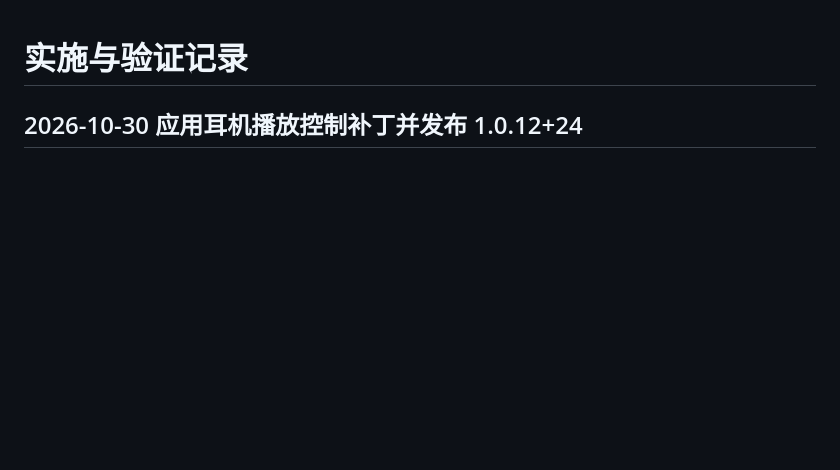
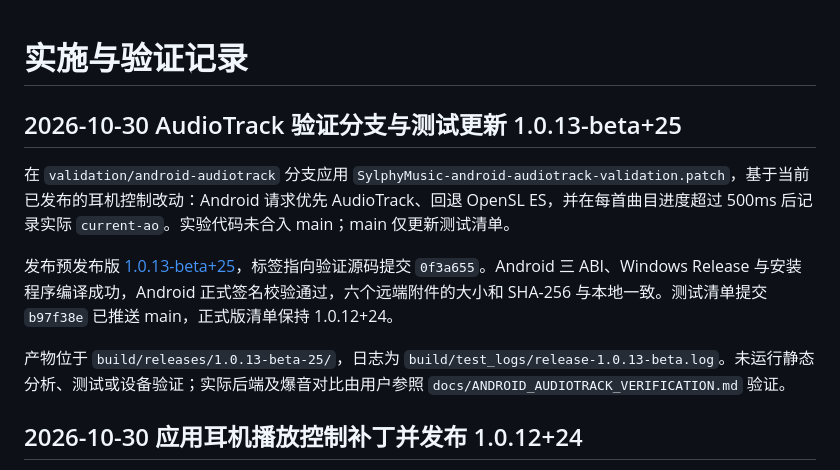
Before and after one commit to ymltsh/SylphyMusic, a Markdown page: docs/PROGRESS.md, the part around the change. Rendered like a GitHub page; blank space fills up the shorter version.

Commit message:
Document AudioTrack beta publication

```diff
--- a/docs/PROGRESS.md
+++ b/docs/PROGRESS.md
@@ -1,4 +1,12 @@
 # 实施与验证记录
+
+## 2026-10-30 AudioTrack 验证分支与测试更新 1.0.13-beta+25
+
+在 `validation/android-audiotrack` 分支应用 `SylphyMusic-android-audiotrack-validation.patch`，基于当前已发布的耳机控制改动：Android 请求优先 AudioTrack、回退 OpenSL ES，并在每首曲目进度超过 500ms 后记录实际 `current-ao`。实验代码未合入 main；main 仅更新测试清单。
+
+发布预发布版 [1.0.13-beta+25](https://github.com/ymltsh/SylphyMusic/releases/tag/v1.0.13-beta%2B25)，标签指向验证源码提交 `0f3a655`。Android 三 ABI、Windows Release 与安装程序编译成功，Android 正式签名校验通过，六个远端附件的大小和 SHA-256 与本地一致。测试清单提交 `b97f38e` 已推送 main，正式版清单保持 1.0.12+24。
+
+产物位于 `build/releases/1.0.13-beta-25/`，日志为 `build/test_logs/release-1.0.13-beta.log`。未运行静态分析、测试或设备验证；实际后端及爆音对比由用户参照 `docs/ANDROID_AUDIOTRACK_VERIFICATION.md` 验证。
 
 ## 2026-10-30 应用耳机播放控制补丁并发布 1.0.12+24
 
```
